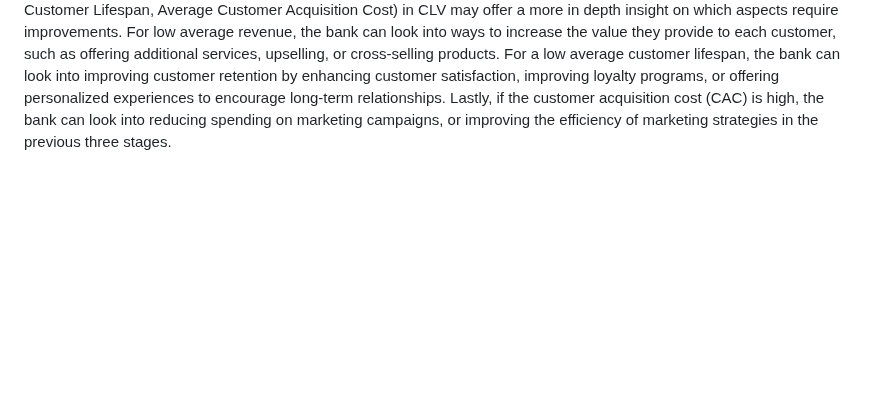
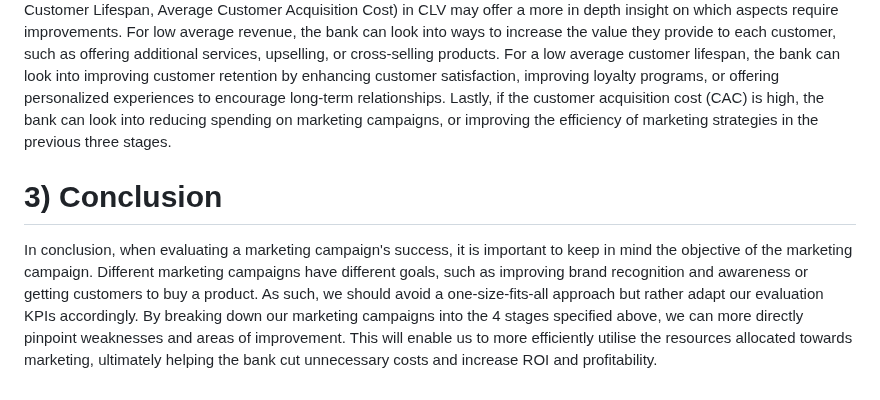
Before and after one commit to Yihe-Harry/DSA3101-Group-Project, a Markdown page: GrpA_models/A4_nigel/README.md, the part around the change. GitHub-like rendering; blank space fills up the shorter version.

Commit message:
Update README.md
Added conclusion

```diff
--- a/GrpA_models/A4_nigel/README.md
+++ b/GrpA_models/A4_nigel/README.md
@@ -93,3 +93,7 @@ Actionable Insight: A low active engagement rate indicates that customers enroll
 
 3)Customer Lifetime Value (CLV)- Average Revenue per Customer * Average Customer Lifespan - Average Customer Acquisition Cost(Average amount spent on each customer in previous 3 stages). This helps to estimate the total amount of profit the bank can expect from each customer over the entire duration of their relationship. It can be used to estimate the monetary value of each customer.
 Actionable Insight: This metric helps the bank to determine how much they can afford to spend for customer acquisition and retention. Aside from that, a low customer lifetime value suggests that the bank is not maximising what they are getting out of each customer. Looking into each of the 3 factors(Average Revenue, Average Customer Lifespan, Average Customer Acquisition Cost) in CLV may offer a more in depth insight on which aspects require improvements. For low average revenue, the bank can look into ways to increase the value they provide to each customer, such as offering additional services, upselling, or cross-selling products. For a low average customer lifespan, the bank can look into improving customer retention by enhancing customer satisfaction, improving loyalty programs, or offering personalized experiences to encourage long-term relationships. Lastly, if the customer acquisition cost (CAC) is high, the bank can look into reducing spending on marketing campaigns, or improving the efficiency of marketing strategies in the previous three stages.
+
+
+# 3) Conclusion
+In conclusion, when evaluating a marketing campaign's success, it is important to keep in mind the objective of the marketing campaign. Different marketing campaigns have different goals, such as improving brand recognition and awareness or getting customers to buy a product. As such, we should avoid a one-size-fits-all approach but rather adapt our evaluation KPIs accordingly. By breaking down our marketing campaigns into the 4 stages specified above, we can more directly pinpoint weaknesses and areas of improvement. This will enable us to more efficiently utilise the resources allocated towards marketing, ultimately helping the bank cut unnecessary costs and increase ROI and profitability.
```
